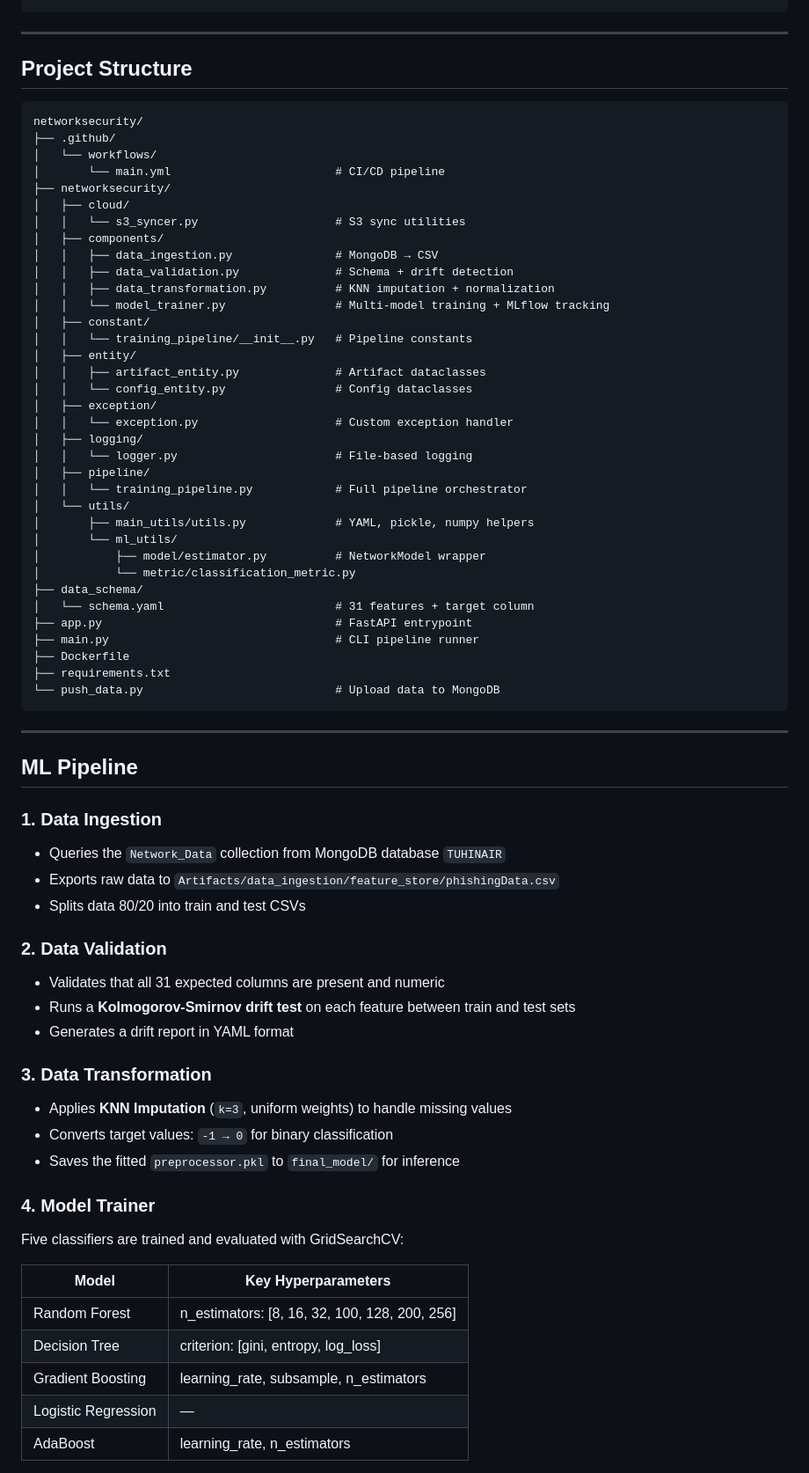
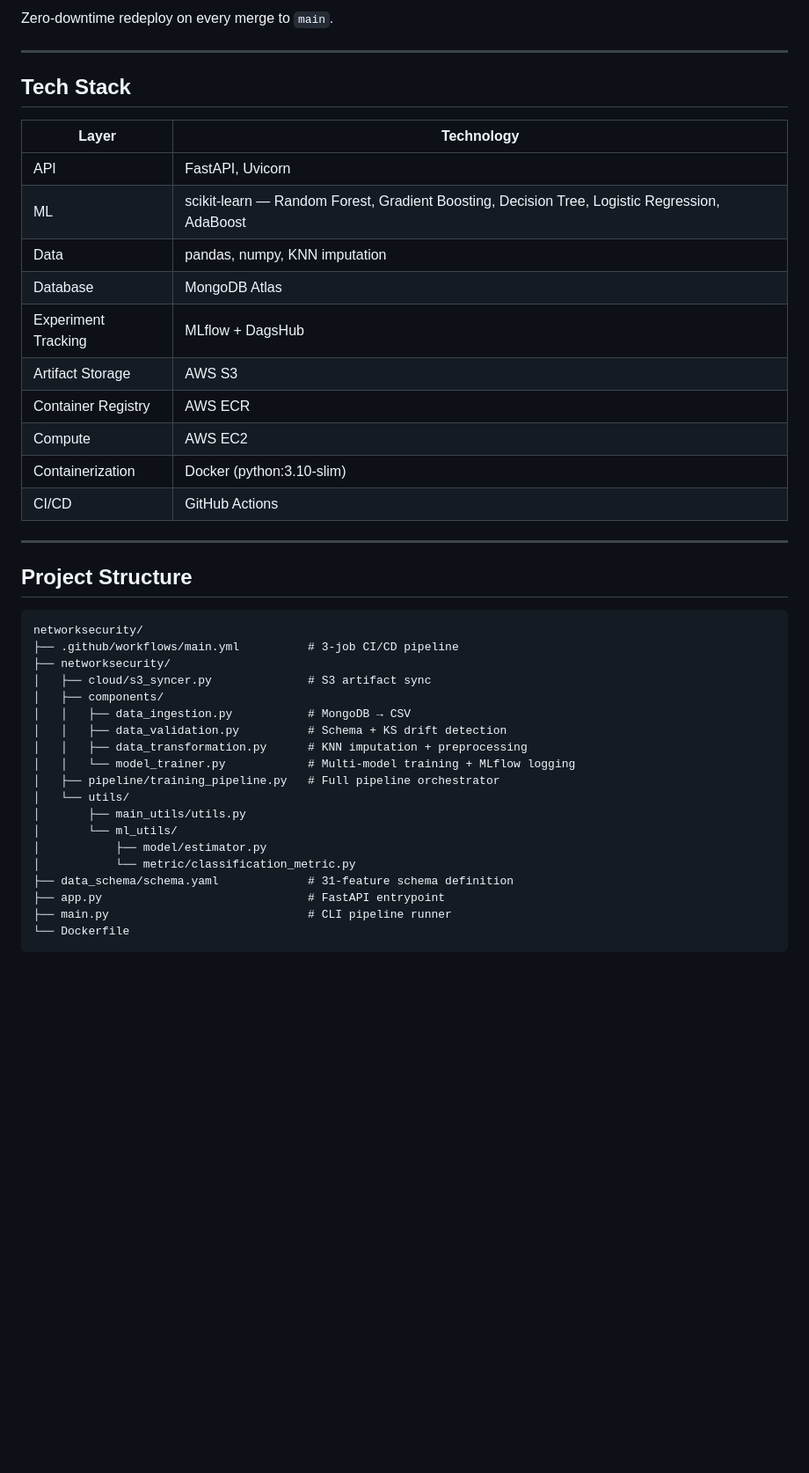
Before and after one commit to Aspect661/networksecurity, a Markdown page: README.md, the part around one of its changes. Shown at 88% size. Drawn GitHub-style; blank space fills up the shorter version.

````diff
--- a/README.md
+++ b/README.md
@@ -67,3 +147,21 @@ Data Ingestion ──► Data Validation ──► Data Transformation ──►
+Zero-downtime redeploy on every merge to `main`.
+
+---
+
+## Tech Stack
+
+| Layer | Technology |
+|---|---|
+| API | FastAPI, Uvicorn |
+| ML | scikit-learn — Random Forest, Gradient Boosting, Decision Tree, Logistic Regression, AdaBoost |
+| Data | pandas, numpy, KNN imputation |
+| Database | MongoDB Atlas |
+| Experiment Tracking | MLflow + DagsHub |
+| Artifact Storage | AWS S3 |
+| Container Registry | AWS ECR |
+| Compute | AWS EC2 |
+| Containerization | Docker (python:3.10-slim) |
+| CI/CD | GitHub Actions |
 
 ---
 
@@ -71,69 +169,22 @@ Data Ingestion ──► Data Validation ──► Data Transformation ──►
 
 ```
 networksecurity/
-├── .github/
-│   └── workflows/
-│       └── main.yml                        # CI/CD pipeline
+├── .github/workflows/main.yml          # 3-job CI/CD pipeline
 ├── networksecurity/
-│   ├── cloud/
-│   │   └── s3_syncer.py                    # S3 sync utilities
+│   ├── cloud/s3_syncer.py              # S3 artifact sync
 │   ├── components/
-│   │   ├── data_ingestion.py               # MongoDB → CSV
-│   │   ├── data_validation.py              # Schema + drift detection
-│   │   ├── data_transformation.py          # KNN imputation + normalization
-│   │   └── model_trainer.py                # Multi-model training + MLflow tracking
-│   ├── constant/
-│   │   └── training_pipeline/__init__.py   # Pipeline constants
-│   ├── entity/
-│   │   ├── artifact_entity.py              # Artifact dataclasses
-│   │   └── config_entity.py                # Config dataclasses
-│   ├── exception/
-│   │   └── exception.py                    # Custom exception handler
-│   ├── logging/
-│   │   └── logger.py                       # File-based logging
-│   ├── pipeline/
-│   │   └── training_pipeline.py            # Full pipeline orchestrator
+│   │   ├── data_ingestion.py           # MongoDB → CSV
+│   │   ├── data_validation.py          # Schema + KS drift detection
+│   │   ├── data_transformation.py      # KNN imputation + preprocessing
+│   │   └── model_trainer.py            # Multi-model training + MLflow logging
+│   ├── pipeline/training_pipeline.py   # Full pipeline orchestrator
 │   └── utils/
-│       ├── main_utils/utils.py             # YAML, pickle, numpy helpers
+│       ├── main_utils/utils.py
 │       └── ml_utils/
-│           ├── model/estimator.py          # NetworkModel wrapper
+│           ├── model/estimator.py
 │           └── metric/classification_metric.py
-├── data_schema/
-│   └── schema.yaml                         # 31 features + target column
-├── app.py                                  # FastAPI entrypoint
-├── main.py                                 # CLI pipeline runner
-├── Dockerfile
-├── requirements.txt
-└── push_data.py                            # Upload data to MongoDB
+├── data_schema/schema.yaml             # 31-feature schema definition
+├── app.py                              # FastAPI entrypoint
+├── main.py                             # CLI pipeline runner
+└── Dockerfile
 ```
-
----
-
-## ML Pipeline
-
-### 1. Data Ingestion
-- Queries the `Network_Data` collection from MongoDB database `TUHINAIR`
-- Exports raw data to `Artifacts/data_ingestion/feature_store/phishingData.csv`
-- Splits data 80/20 into train and test CSVs
-
-### 2. Data Validation
-- Validates that all 31 expected columns are present and numeric
-- Runs a **Kolmogorov-Smirnov drift test** on each feature between train and test sets
-- Generates a drift report in YAML format
-
-### 3. Data Transformation
-- Applies **KNN Imputation** (`k=3`, uniform weights) to handle missing values
-- Converts target values: `-1 → 0` for binary classification
-- Saves the fitted `preprocessor.pkl` to `final_model/` for inference
-
-### 4. Model Trainer
-Five classifiers are trained and evaluated with GridSearchCV:
-
-| Model | Key Hyperparameters |
-|-------|---------------------|
-| Random Forest | n_estimators: [8, 16, 32, 100, 128, 200, 256] |
-| Decision Tree | criterion: [gini, entropy, log_loss] |
-| Gradient Boosting | learning_rate, subsample, n_estimators |
-| Logistic Regression | — |
-| AdaBoost | learning_rate, n_estimators |
-
````
Also changed, not shown: other parts of README.md (+138 -161 lines).
